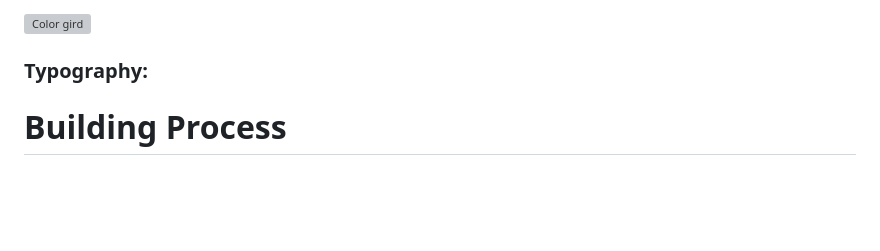
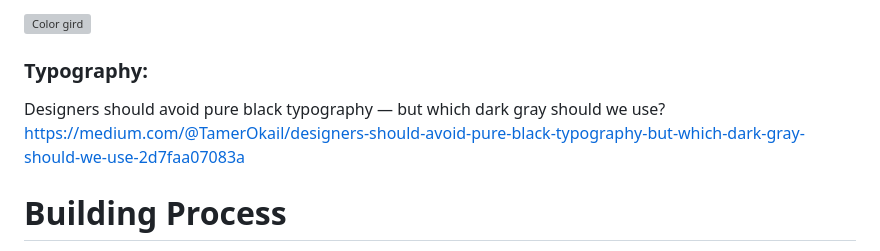
Before and after one commit to Pur3-MAlice/seasonality, a Markdown page: README.md, the part around the change. GitHub-like rendering; blank space fills up the shorter version; grey boxes are pictures that could not be loaded.

```diff
--- a/README.md
+++ b/README.md
@@ -73,6 +73,8 @@ The final list of colors used has been placed in the below [color grid]() to che
 ![Color gird]()
 
 ### **Typography**:
+Designers should avoid pure black typography — but which dark gray should we use?
+https://medium.com/@TamerOkail/designers-should-avoid-pure-black-typography-but-which-dark-gray-should-we-use-2d7faa07083a
 
 # **Building Process**
   Using a Kanban Board system. And Something similar to sprints.
```
